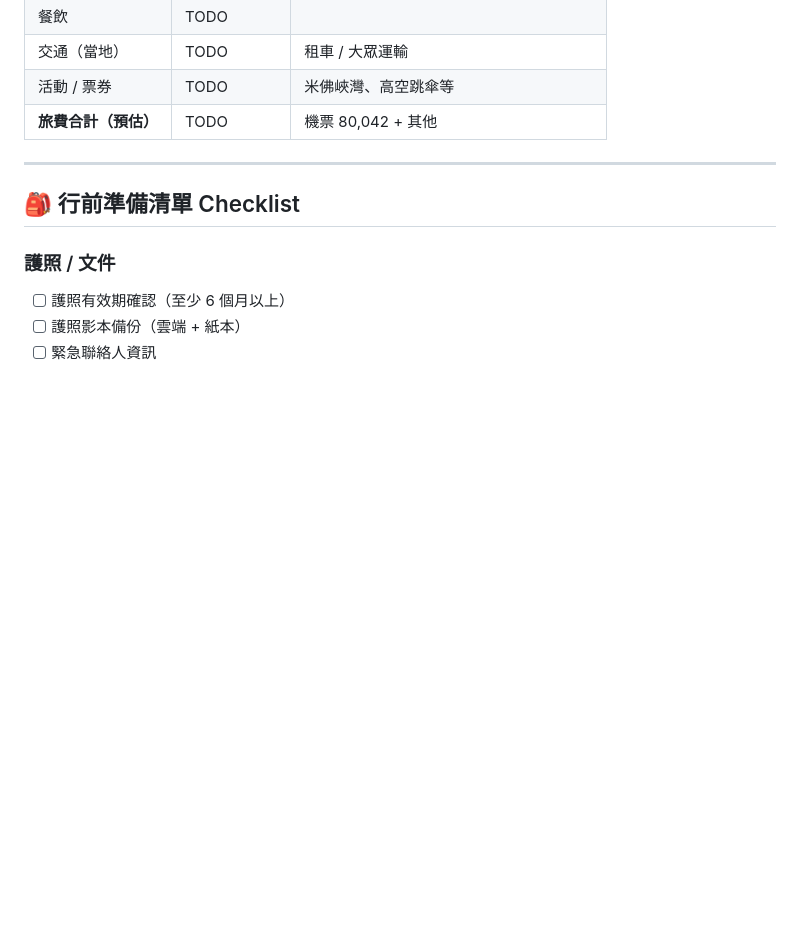
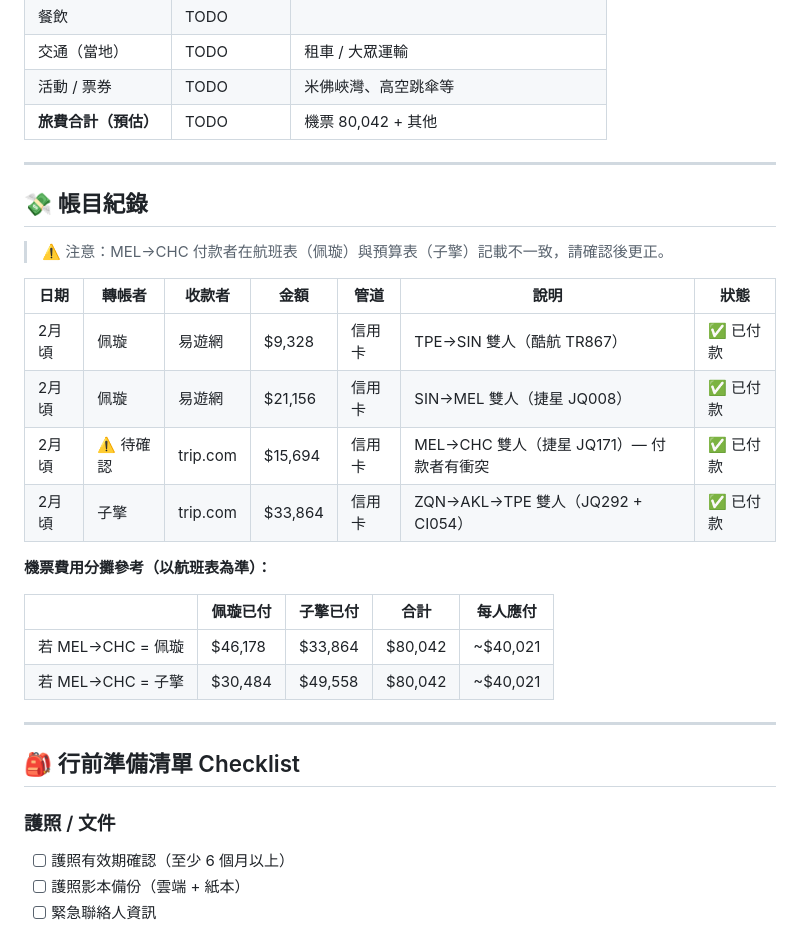
Before and after one commit to ytzc/oceania-honeymoon, a Markdown page: notes/nz-honeymoon.md, the part around one of its changes. Rendered like a GitHub page; blank space fills up the shorter version.

```diff
--- a/notes/nz-honeymoon.md
+++ b/notes/nz-honeymoon.md
@@ -123,6 +123,26 @@
 
 ---
 
+## 💸 帳目紀錄
+
+> ⚠️ 注意：MEL→CHC 付款者在航班表（佩璇）與預算表（子擎）記載不一致，請確認後更正。
+
+| 日期 | 轉帳者 | 收款者 | 金額 | 管道 | 說明 | 狀態 |
+|------|--------|--------|------|------|------|------|
+| 2月頃 | 佩璇 | 易遊網 | $9,328 | 信用卡 | TPE→SIN 雙人（酷航 TR867）| ✅ 已付款 |
+| 2月頃 | 佩璇 | 易遊網 | $21,156 | 信用卡 | SIN→MEL 雙人（捷星 JQ008）| ✅ 已付款 |
+| 2月頃 | ⚠️ 待確認 | trip.com | $15,694 | 信用卡 | MEL→CHC 雙人（捷星 JQ171）— 付款者有衝突 | ✅ 已付款 |
+| 2月頃 | 子擎 | trip.com | $33,864 | 信用卡 | ZQN→AKL→TPE 雙人（JQ292 + CI054）| ✅ 已付款 |
+
+**機票費用分攤參考（以航班表為準）：**
+
+| | 佩璇已付 | 子擎已付 | 合計 | 每人應付 |
+|---|---|---|---|---|
+| 若 MEL→CHC = 佩璇 | $46,178 | $33,864 | $80,042 | ~$40,021 |
+| 若 MEL→CHC = 子擎 | $30,484 | $49,558 | $80,042 | ~$40,021 |
+
+---
+
 ## 🎒 行前準備清單 Checklist
 
 ### 護照 / 文件
```
Also changed, not shown: other parts of notes/nz-honeymoon.md (+33 -0 lines).
